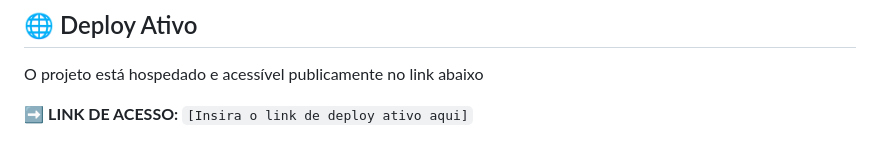
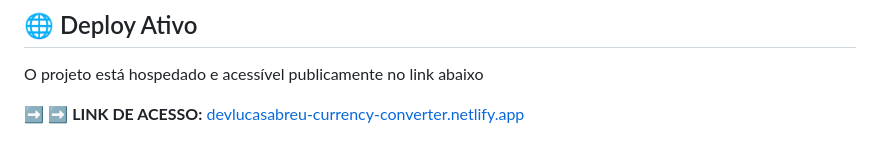
Before and after one commit to devlucasabreu/currency-converter, a Markdown page: README.md, the part around the change. GitHub-like rendering.

Commit message:
docs: Atualiza link de deploy no README.md

```diff
--- a/README.md
+++ b/README.md
@@ -62,4 +62,4 @@ Este projeto está sob a **Licença MIT**.
 
 O projeto está hospedado e acessível publicamente no link abaixo
 
-➡️ **LINK DE ACESSO:** `[Insira o link de deploy ativo aqui]`
+➡️ ➡️ **LINK DE ACESSO:** [devlucasabreu-currency-converter.netlify.app](https://devlucasabreu-currency-converter.netlify.app/)
```
